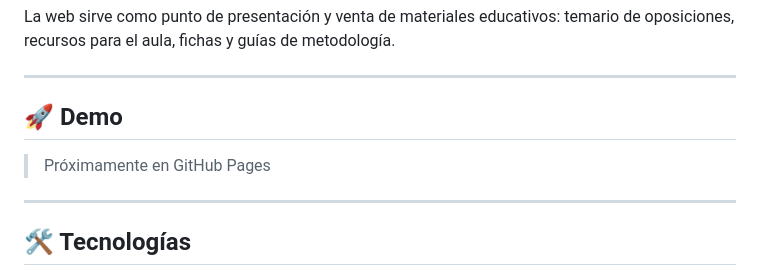
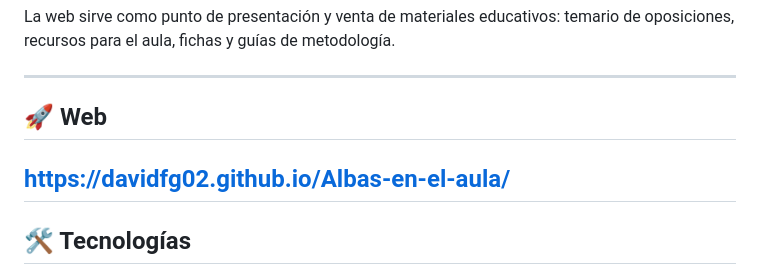
Before and after one commit to davidfg02/Albas-en-el-aula, a Markdown page: README.md, the part around the change. Rendered like a GitHub page.

Commit message:
fix: update README.md

```diff
--- a/README.md
+++ b/README.md
@@ -15,10 +15,9 @@ La web sirve como punto de presentación y venta de materiales educativos: temar
 
 ----
 
-## 🚀 Demo
+## 🚀 Web
 
-> Próximamente en GitHub Pages
-
+https://davidfg02.github.io/Albas-en-el-aula/
 ---
 
 ## 🛠️ Tecnologías
```
